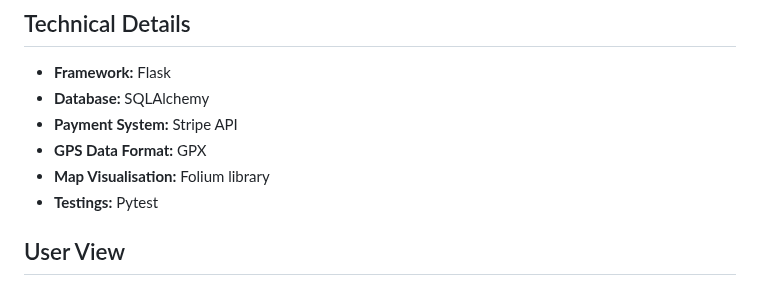
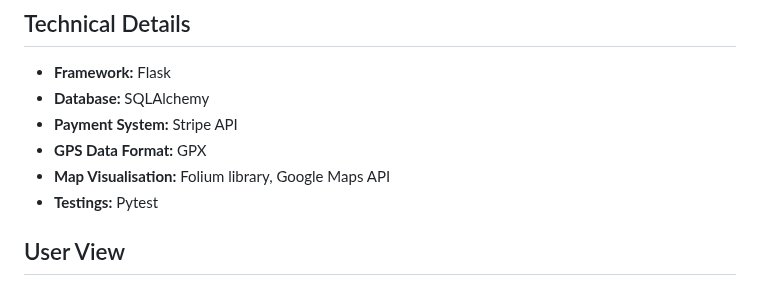
Before and after one commit to shasha-nabila/Journey-Tracker-App, a Markdown page: README.md, the part around the change. Drawn GitHub-style.

```diff
--- a/README.md
+++ b/README.md
@@ -18,7 +18,7 @@ This repository was cloned from my university account, which was a group project
 - **Database:** SQLAlchemy
 - **Payment System:** Stripe API
 - **GPS Data Format:** GPX
-- **Map Visualisation:** Folium library
+- **Map Visualisation:** Folium library, Google Maps API
 - **Testings:** Pytest
 
 ## User View
```
